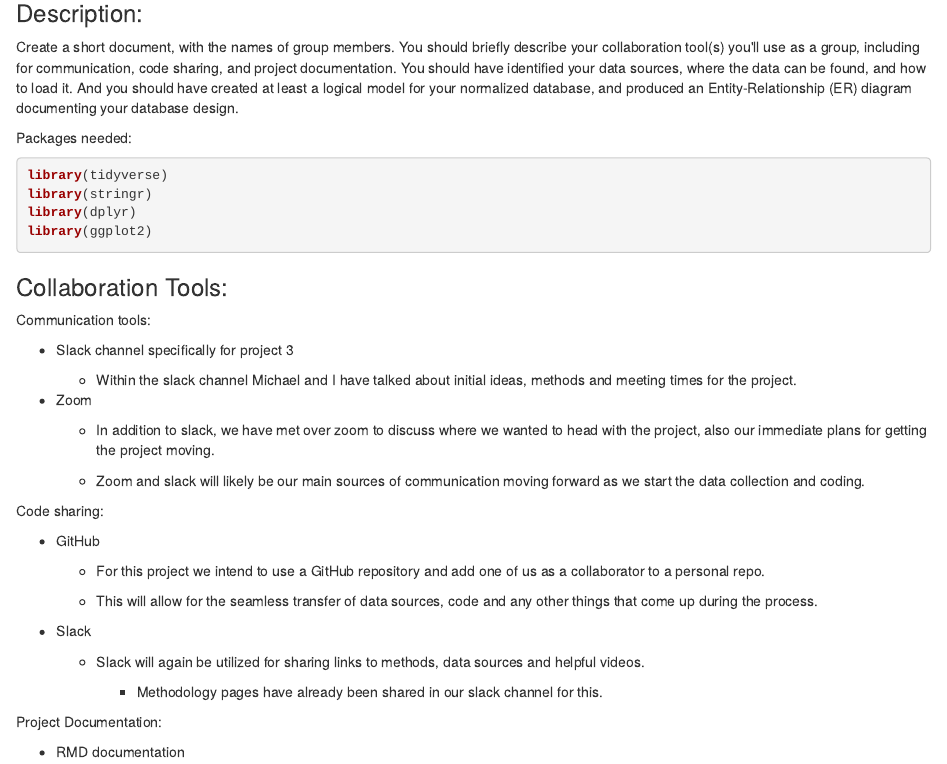
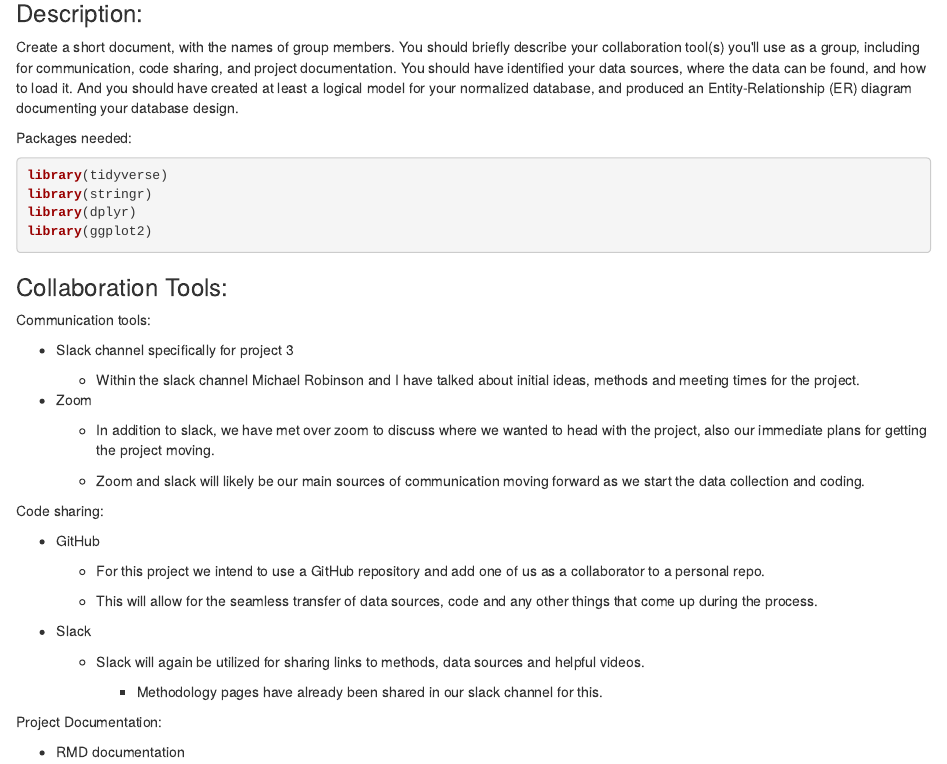
Before and after one commit to jonburns2454/Project-3-DATA607, an R Markdown document (Project 3 DATA607 MR & JB.Rmd): the page in a window 1100 px wide, from 140 px down. Rendered offline with R 4.5, knitr and Pandoc, with nearby package versions; drawn as R Markdown's standard HTML page in place of the format the file asks for.

Commit message:
Update Project 3 DATA607 MR & JB.Rmd

```diff
--- a/Project 3 DATA607 MR & JB.Rmd
+++ b/Project 3 DATA607 MR & JB.Rmd
@@ -24,7 +24,7 @@ Communication tools:
 
 -   Slack channel specifically for project 3
 
-    -   Within the slack channel Michael and I have talked about initial ideas, methods and meeting times for the project.
+    -   Within the slack channel Michael Robinson and I have talked about initial ideas, methods and meeting times for the project.
 
 -   Zoom
 
```
